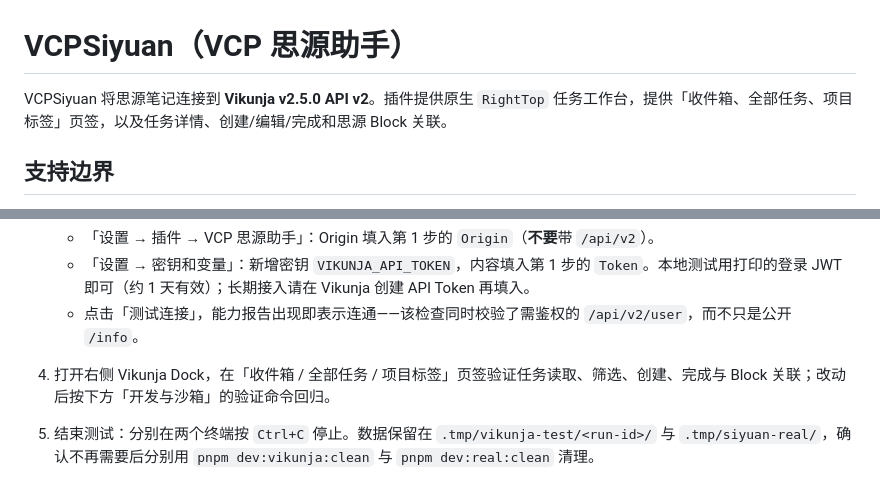
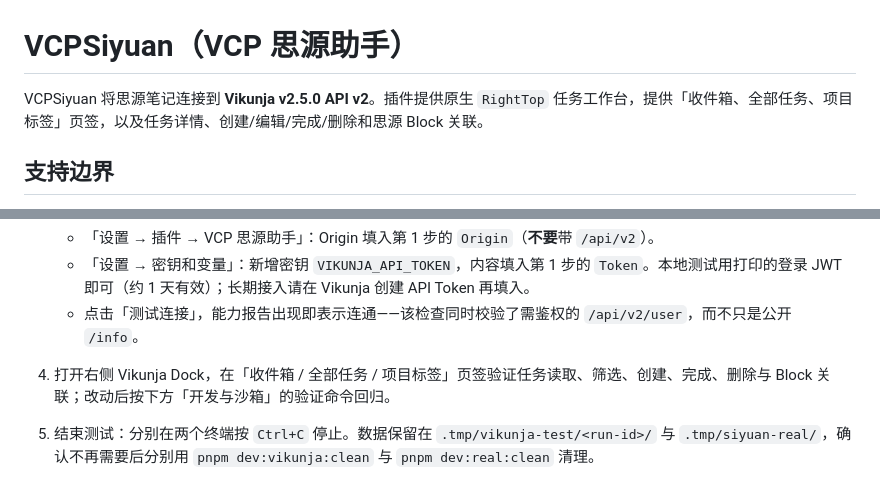
Before and after one commit to xuzhen97/VCPSiyuan, a Markdown page: README.zh-CN.md, 2 parts joined by grey strips. Drawn GitHub-style.

```diff
--- a/README.zh-CN.md
+++ b/README.zh-CN.md
@@ -1,6 +1,6 @@
 # VCPSiyuan（VCP 思源助手）
 
-VCPSiyuan 将思源笔记连接到 **Vikunja v2.5.0 API v2**。插件提供原生 `RightTop` 任务工作台，提供「收件箱、全部任务、项目标签」页签，以及任务详情、创建/编辑/完成和思源 Block 关联。
+VCPSiyuan 将思源笔记连接到 **Vikunja v2.5.0 API v2**。插件提供原生 `RightTop` 任务工作台，提供「收件箱、全部任务、项目标签」页签，以及任务详情、创建/编辑/完成/删除和思源 Block 关联。
 
 ## 支持边界
 
@@ -72,7 +72,7 @@ VCPSiyuan 将思源笔记连接到 **Vikunja v2.5.0 API v2**。插件提供原
    - 「设置 → 密钥和变量」：新增密钥 `VIKUNJA_API_TOKEN`，内容填入第 1 步的 `Token`。本地测试用打印的登录 JWT 即可（约 1 天有效）；长期接入请在 Vikunja 创建 API Token 再填入。
    - 点击「测试连接」，能力报告出现即表示连通——该检查同时校验了需鉴权的 `/api/v2/user`，而不只是公开 `/info`。
 
-4. 打开右侧 Vikunja Dock，在「收件箱 / 全部任务 / 项目标签」页签验证任务读取、筛选、创建、完成与 Block 关联；改动后按下方「开发与沙箱」的验证命令回归。
+4. 打开右侧 Vikunja Dock，在「收件箱 / 全部任务 / 项目标签」页签验证任务读取、筛选、创建、完成、删除与 Block 关联；改动后按下方「开发与沙箱」的验证命令回归。
 
 5. 结束测试：分别在两个终端按 `Ctrl+C` 停止。数据保留在 `.tmp/vikunja-test/<run-id>/` 与 `.tmp/siyuan-real/`，确认不再需要后分别用 `pnpm dev:vikunja:clean` 与 `pnpm dev:real:clean` 清理。
 
```
Also changed, not shown: README.md (+3 -3 lines).
